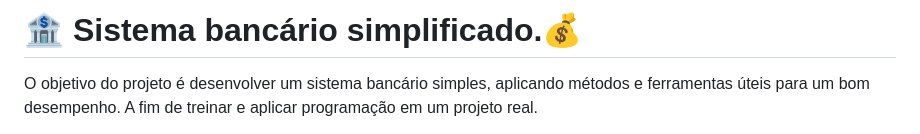
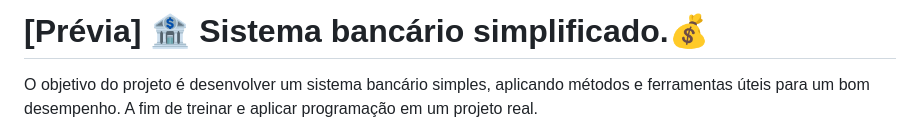
Before and after one commit to PedroHSS01/BankUP, a Markdown page: README.md, the part around the change. Drawn GitHub-style.

Commit message:
Update README.md
add Prévia no cabeçalho

```diff
--- a/README.md
+++ b/README.md
@@ -1,4 +1,4 @@
-# 🏦 Sistema bancário simplificado.💰
+# [Prévia] 🏦 Sistema bancário simplificado.💰
 
 O objetivo do projeto é desenvolver um sistema bancário simples, aplicando métodos e ferramentas úteis para um bom desempenho.  A fim de treinar e aplicar programação em um projeto real.
 
```
